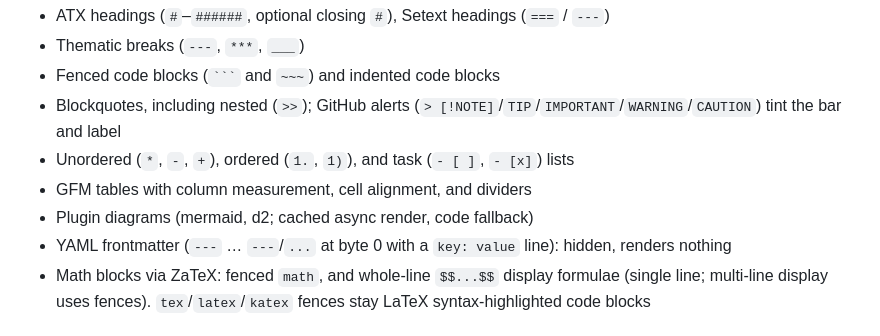
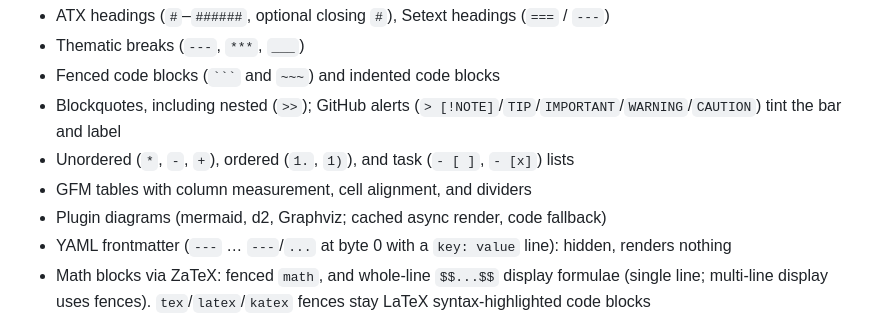
Before and after one commit to gregoreesmaa/read, a Markdown page: docs/spec.md, the part around the change. Rendered like a GitHub page.

Commit message:
[#329] Graphviz via async plugin pipeline

```diff
--- a/docs/spec.md
+++ b/docs/spec.md
@@ -12,7 +12,7 @@ HTML rendering is intentionally unsupported. Numbers for speed and size live onl
 - Blockquotes, including nested (`>>`); GitHub alerts (`> [!NOTE]`/`TIP`/`IMPORTANT`/`WARNING`/`CAUTION`) tint the bar and label
 - Unordered (`*`, `-`, `+`), ordered (`1.`, `1)`), and task (`- [ ]`, `- [x]`) lists
 - GFM tables with column measurement, cell alignment, and dividers
-- Plugin diagrams (mermaid, d2; cached async render, code fallback)
+- Plugin diagrams (mermaid, d2, Graphviz; cached async render, code fallback)
 - YAML frontmatter (`---` … `---`/`...` at byte 0 with a `key: value` line): hidden, renders nothing
 - Math blocks via ZaTeX: fenced `math`, and whole-line `$$...$$`
   display formulae (single line; multi-line display uses fences).
```
Also changed, not shown: test_cases/plugin_graphviz.md (added, +8 -0 lines), screenshots/plugin_graphviz.png (added), test_cases/assets/graphviz-seed.png (added), 3 other files.
